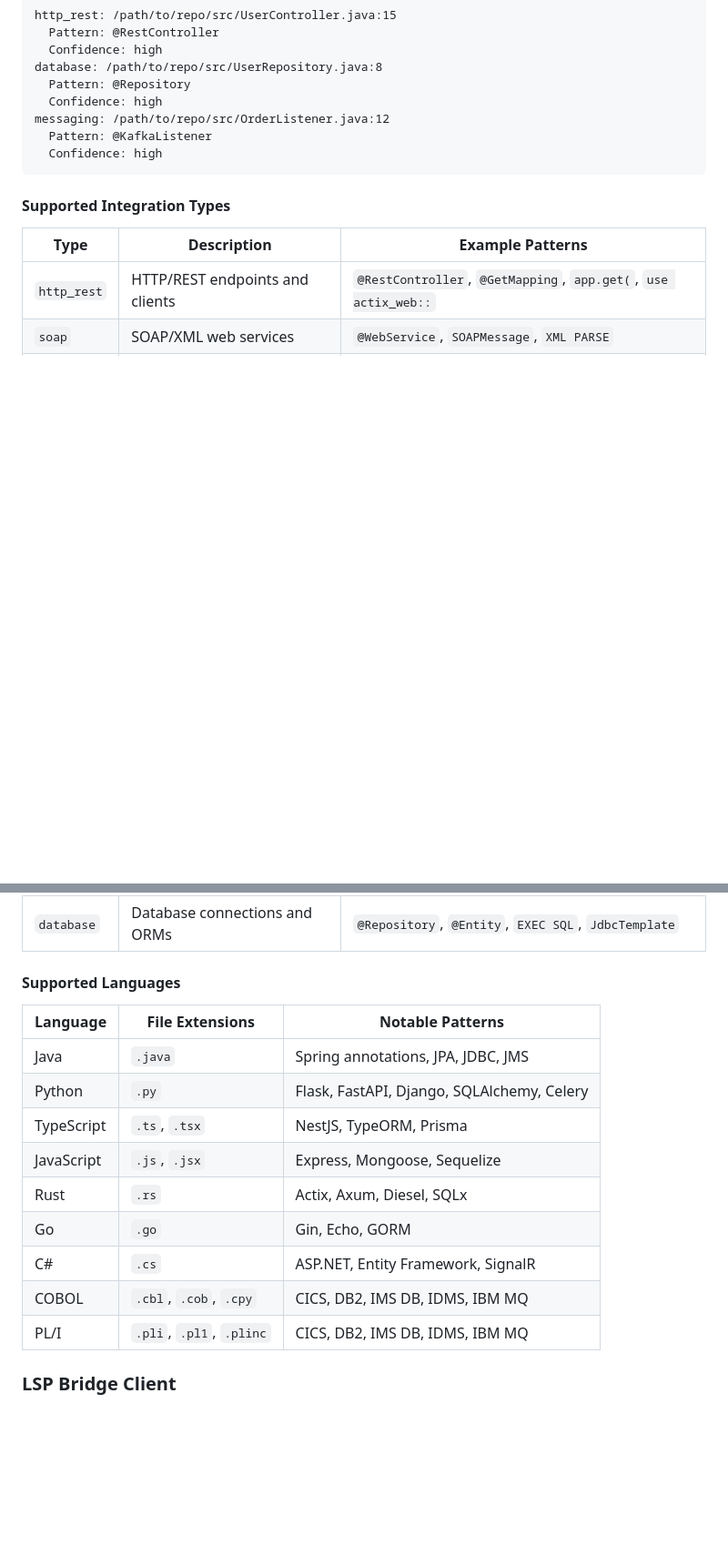
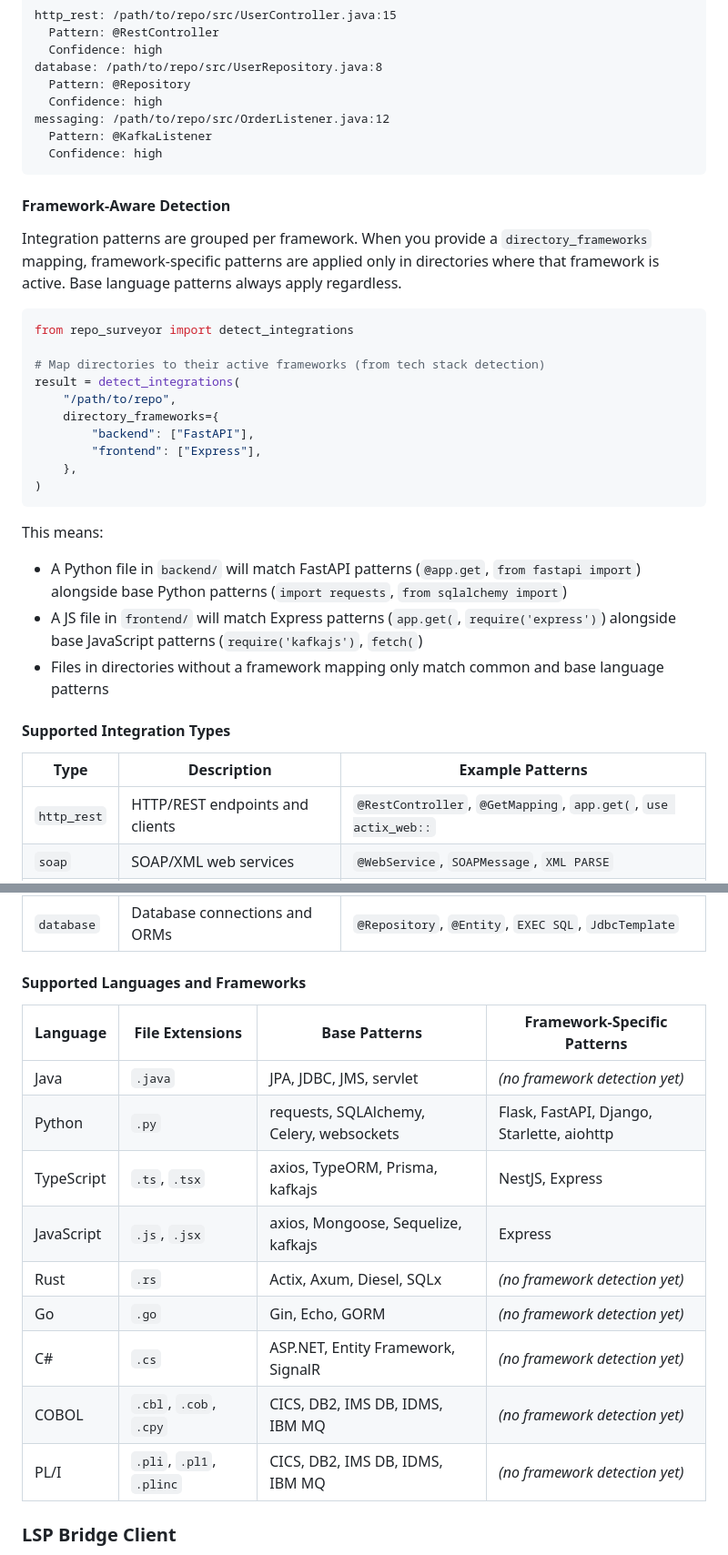
Before and after one commit to avishek-sen-gupta/codescry, a Markdown page: README.md, 2 parts joined by grey strips. Shown at 91% size. GitHub-like rendering; blank space fills up the shorter version.

Commit message:
Update README with framework-aware integration detection docs
Co-Authored-By: Claude Opus 4.6 <noreply@anthropic.com>

````diff
--- a/README.md
+++ b/README.md
@@ -126,6 +126,28 @@ messaging: /path/to/repo/src/OrderListener.java:12
   Confidence: high
 ```
 
+#### Framework-Aware Detection
+
+Integration patterns are grouped per framework. When you provide a `directory_frameworks` mapping, framework-specific patterns are applied only in directories where that framework is active. Base language patterns always apply regardless.
+
+```python
+from repo_surveyor import detect_integrations
+
+# Map directories to their active frameworks (from tech stack detection)
+result = detect_integrations(
+    "/path/to/repo",
+    directory_frameworks={
+        "backend": ["FastAPI"],
+        "frontend": ["Express"],
+    },
+)
+```
+
+This means:
+- A Python file in `backend/` will match FastAPI patterns (`@app.get`, `from fastapi import`) alongside base Python patterns (`import requests`, `from sqlalchemy import`)
+- A JS file in `frontend/` will match Express patterns (`app.get(`, `require('express')`) alongside base JavaScript patterns (`require('kafkajs')`, `fetch(`)
+- Files in directories without a framework mapping only match common and base language patterns
+
 #### Supported Integration Types
 
 | Type | Description | Example Patterns |
@@ -136,19 +158,19 @@ messaging: /path/to/repo/src/OrderListener.java:12
 | `socket` | Raw sockets and WebSockets | `@ServerEndpoint`, `WebSocket`, `TcpListener` |
 | `database` | Database connections and ORMs | `@Repository`, `@Entity`, `EXEC SQL`, `JdbcTemplate` |
 
-#### Supported Languages
+#### Supported Languages and Frameworks
 
-| Language | File Extensions | Notable Patterns |
-|----------|-----------------|------------------|
-| Java | `.java` | Spring annotations, JPA, JDBC, JMS |
-| Python | `.py` | Flask, FastAPI, Django, SQLAlchemy, Celery |
-| TypeScript | `.ts`, `.tsx` | NestJS, TypeORM, Prisma |
-| JavaScript | `.js`, `.jsx` | Express, Mongoose, Sequelize |
-| Rust | `.rs` | Actix, Axum, Diesel, SQLx |
-| Go | `.go` | Gin, Echo, GORM |
-| C# | `.cs` | ASP.NET, Entity Framework, SignalR |
-| COBOL | `.cbl`, `.cob`, `.cpy` | CICS, DB2, IMS DB, IDMS, IBM MQ |
-| PL/I | `.pli`, `.pl1`, `.plinc` | CICS, DB2, IMS DB, IDMS, IBM MQ |
+| Language | File Extensions | Base Patterns | Framework-Specific Patterns |
+|----------|-----------------|---------------|----------------------------|
+| Java | `.java` | JPA, JDBC, JMS, servlet | _(no framework detection yet)_ |
+| Python | `.py` | requests, SQLAlchemy, Celery, websockets | Flask, FastAPI, Django, Starlette, aiohttp |
+| TypeScript | `.ts`, `.tsx` | axios, TypeORM, Prisma, kafkajs | NestJS, Express |
+| JavaScript | `.js`, `.jsx` | axios, Mongoose, Sequelize, kafkajs | Express |
+| Rust | `.rs` | Actix, Axum, Diesel, SQLx | _(no framework detection yet)_ |
+| Go | `.go` | Gin, Echo, GORM | _(no framework detection yet)_ |
+| C# | `.cs` | ASP.NET, Entity Framework, SignalR | _(no framework detection yet)_ |
+| COBOL | `.cbl`, `.cob`, `.cpy` | CICS, DB2, IMS DB, IDMS, IBM MQ | _(no framework detection yet)_ |
+| PL/I | `.pli`, `.pl1`, `.plinc` | CICS, DB2, IMS DB, IDMS, IBM MQ | _(no framework detection yet)_ |
 
 ### LSP Bridge Client
 
````
Also changed, not shown: other parts of README.md (+1 -1 lines).
